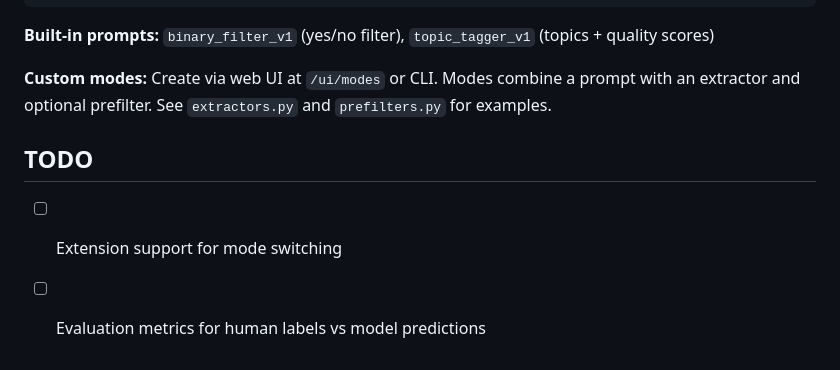
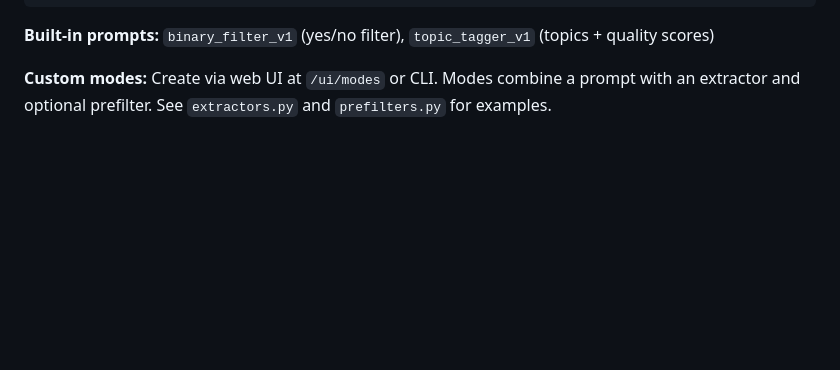
Before and after one commit to davmre/aerie, a Markdown page: CLAUDE.md, the part around the change. Rendered like a GitHub page; blank space fills up the shorter version.

Commit message:
remove stale TODOs from CLAUDE.md

```diff
--- a/CLAUDE.md
+++ b/CLAUDE.md
@@ -261,8 +261,3 @@ python classifier.py modes                    # List modes
 **Built-in prompts:** `binary_filter_v1` (yes/no filter), `topic_tagger_v1` (topics + quality scores)
 
 **Custom modes:** Create via web UI at `/ui/modes` or CLI. Modes combine a prompt with an extractor and optional prefilter. See `extractors.py` and `prefilters.py` for examples.
-
-## TODO
-
-- [ ] Extension support for mode switching
-- [ ] Evaluation metrics for human labels vs model predictions
```
